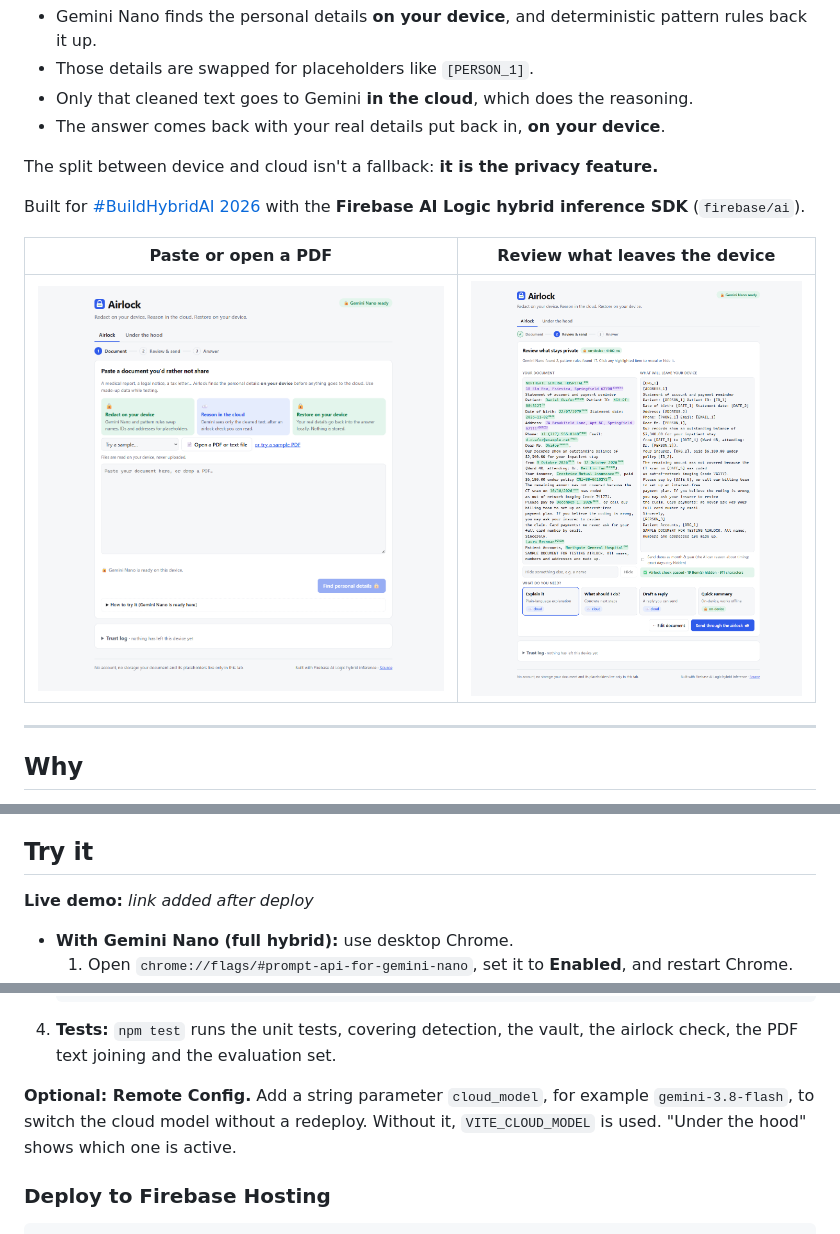
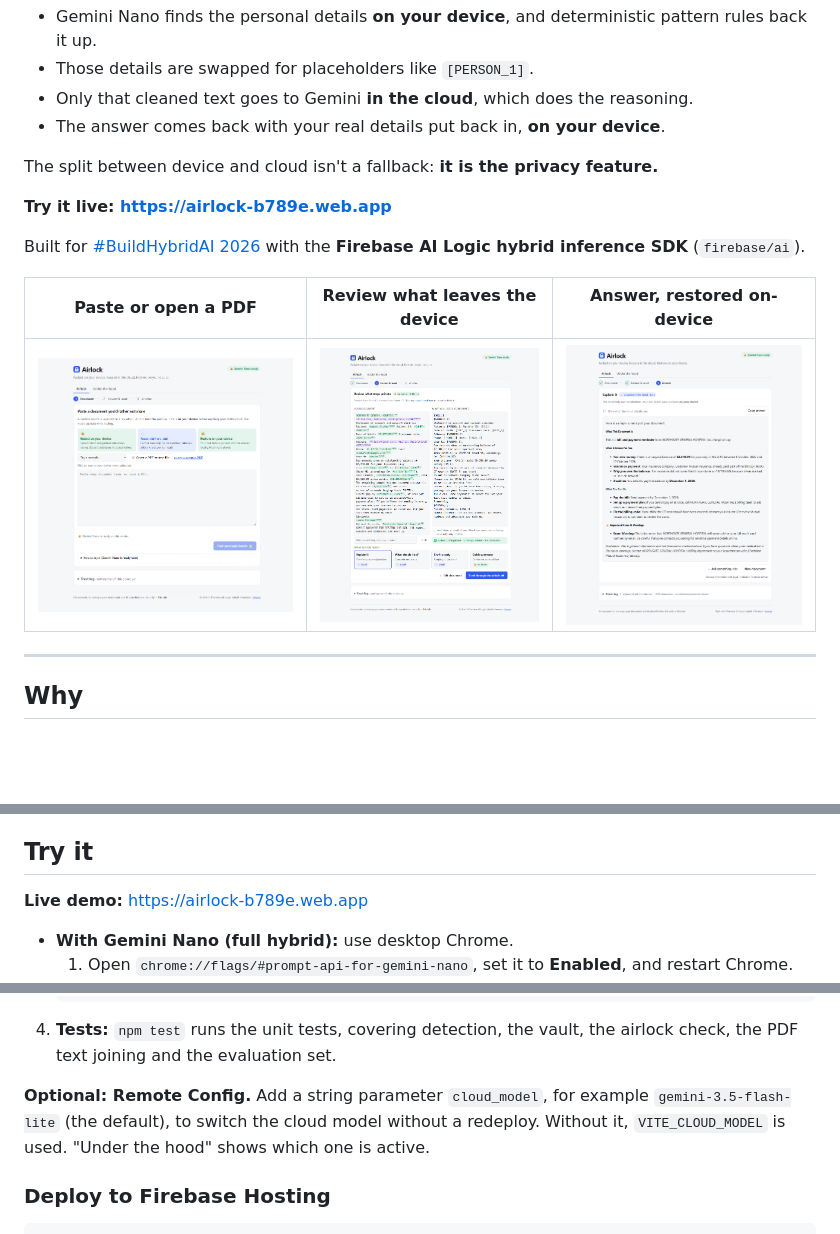
Before and after one commit to Sayandeep-Pal/Airlock, a Markdown page: README.md, 3 parts joined by grey strips. Rendered like a GitHub page; pictures changed too: docs/screenshots/3-answer.png (added); blank space fills up the shorter version.

````diff
--- a/README.md
+++ b/README.md
@@ -11,11 +11,13 @@ Airlock lets you get AI help with sensitive documents, like a hospital bill, a l
 
 The split between device and cloud isn't a fallback: **it is the privacy feature.**
 
+**Try it live: https://airlock-b789e.web.app**
+
 Built for [#BuildHybridAI 2026](https://firebasehybridaihackathon.devpost.com/) with the **Firebase AI Logic hybrid inference SDK** (`firebase/ai`).
 
-| Paste or open a PDF | Review what leaves the device |
-|---|---|
-| ![Input screen](docs/screenshots/1-input.png) | ![Review screen](docs/screenshots/2-review.png) |
+| Paste or open a PDF | Review what leaves the device | Answer, restored on-device |
+|---|---|---|
+| ![Input screen](docs/screenshots/1-input.png) | ![Review screen](docs/screenshots/2-review.png) | ![Answer screen](docs/screenshots/3-answer.png) |
 
 ---
 
@@ -93,7 +95,7 @@ A set of **20 synthetic documents** (medical, legal, tax, HR, housing, insurance
 
 ## Try it
 
-**Live demo:** _link added after deploy_
+**Live demo:** https://airlock-b789e.web.app
 
 - **With Gemini Nano (full hybrid):** use desktop Chrome.
   1. Open `chrome://flags/#prompt-api-for-gemini-nano`, set it to **Enabled**, and restart Chrome.
@@ -125,7 +127,7 @@ Requirements: Node 20+, a Firebase project, and desktop Chrome for Gemini Nano.
    ```
 4. **Tests:** `npm test` runs the unit tests, covering detection, the vault, the airlock check, the PDF text joining and the evaluation set.
 
-**Optional: Remote Config.** Add a string parameter `cloud_model`, for example `gemini-3.8-flash`, to switch the cloud model without a redeploy. Without it, `VITE_CLOUD_MODEL` is used. "Under the hood" shows which one is active.
+**Optional: Remote Config.** Add a string parameter `cloud_model`, for example `gemini-3.5-flash-lite` (the default), to switch the cloud model without a redeploy. Without it, `VITE_CLOUD_MODEL` is used. "Under the hood" shows which one is active.
 
 ### Deploy to Firebase Hosting
 
````
Also changed, not shown: PLAN.md (+33 -27 lines), docs/DEVPOST.md (+2 -2 lines), 8 other files.
